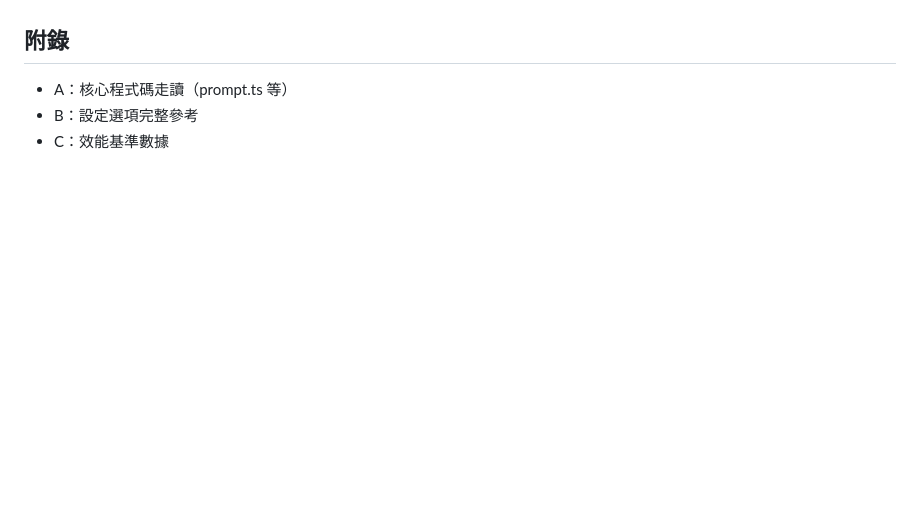
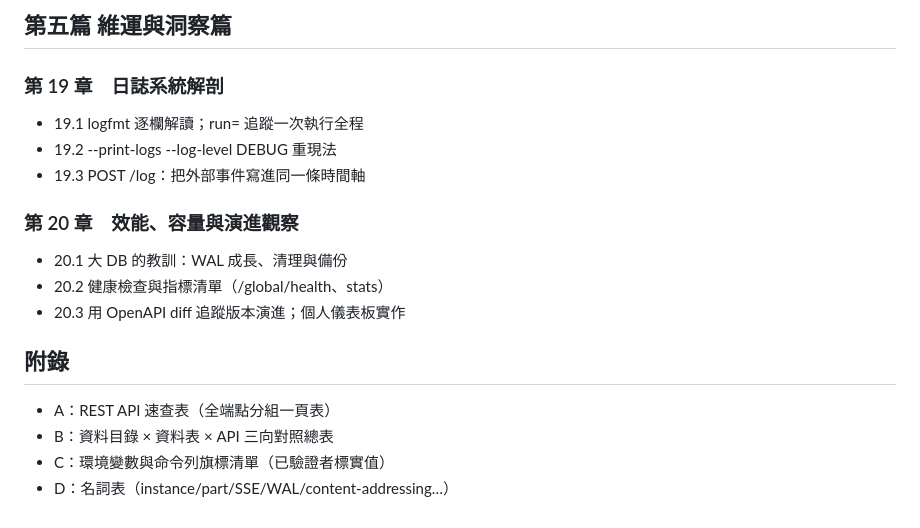
Before and after one commit to j945935cy/opencode-book-tw, a Markdown page: book3-architecture/outline.md, the part around one of its changes. Drawn GitHub-style; blank space fills up the shorter version.

```diff
--- a/book3-architecture/outline.md
+++ b/book3-architecture/outline.md
@@ -83,5 +124,17 @@
+## 第五篇 維運與洞察篇
+
+### 第 19 章　日誌系統解剖
+- 19.1 logfmt 逐欄解讀；run= 追蹤一次執行全程
+- 19.2 --print-logs --log-level DEBUG 重現法
+- 19.3 POST /log：把外部事件寫進同一條時間軸
+
+### 第 20 章　效能、容量與演進觀察
+- 20.1 大 DB 的教訓：WAL 成長、清理與備份
+- 20.2 健康檢查與指標清單（/global/health、stats）
+- 20.3 用 OpenAPI diff 追蹤版本演進；個人儀表板實作
 
 ## 附錄
-- A：核心程式碼走讀（prompt.ts 等）
-- B：設定選項完整參考
-- C：效能基準數據
+- A：REST API 速查表（全端點分組一頁表）
+- B：資料目錄 × 資料表 × API 三向對照總表
+- C：環境變數與命令列旗標清單（已驗證者標實值）
+- D：名詞表（instance/part/SSE/WAL/content-addressing…）
```
Also changed, not shown: other parts of book3-architecture/outline.md (+104 -63 lines).
